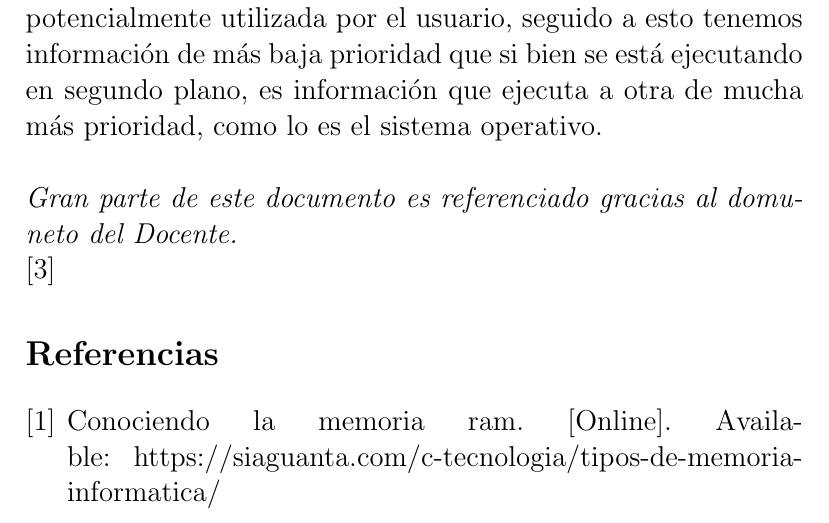
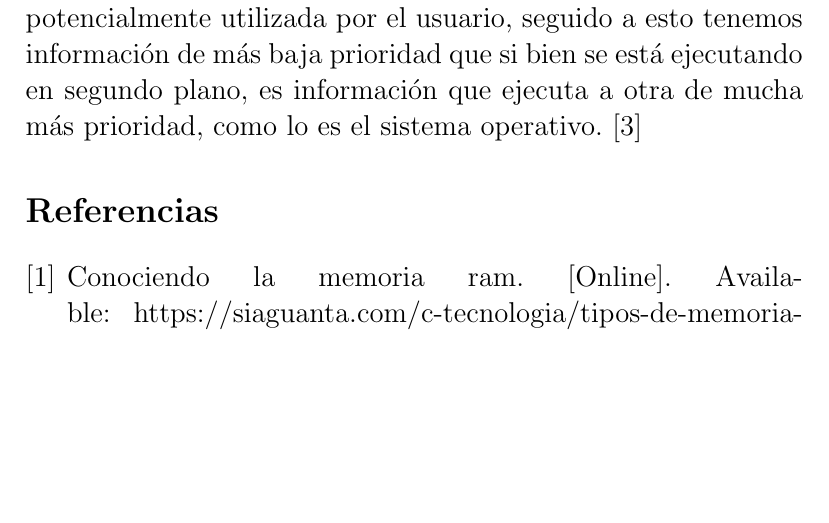
Before and after one commit to javierjose1224/Taller_memoria, a LaTeX document (main.tex): part of page 8 of 8, cut so that both start at the same text, the shorter picture padded with empty space. Compiled offline with pdfLaTeX.

Commit message:
Taller Finalizado

```diff
--- a/main.tex
+++ b/main.tex
@@ -97,10 +98,6 @@ Esta se gestiona clasificando, priorizando y filtrando la información que cada
 \bibliographystyle{IEEEtran}
 \section{¿Qué hace que una memoria sea más rápida que otra?, ¿Por qué esto es importante?}
 Varios factores juegan un papel importante en cuanto al desempeño de las memorias se refiere, como pueden ser, la arquitectura que las compone, la capacidad de almacenaje de estas y el tipo de información con el que trabajan, un ejemplo claro de esto es que podemos darnos cuenta a medida que avanzamos en la jerarquía de memorias, a medida que el almacenamiento de estas aumenta, tanto su desempeño como velocidad se ve reducido. No obstante, lo que realmente define que una memoria sea más veloz que otra es en gran parte al último aspecto mencionado, es decir, el tipo de información con el que cada una de estas trabaja, manipula y prioriza, Aunque a simple vista este sistema pareciera dar problemas debido a que la capacidad que cada memoria varía en gran cantidad entre ellas, la ingeniería computacional se las ha apañado para optimizar el trabajo que la computadora debe realizar para con el manejo de la información, esto es posible por medio de la clasificación de la información que cada memoria debe de manipular, por ejemplo, una característica clara que notamos al momento de descender en la jerarquía de las memorias es, la memoria que se encuentra en el tope jerárquico es la que maneja la información previamente filtrada por las que la suceden, por tanto, esta información al momento de ser recibida por la memoria anteriormente mencionada, llega con cierto grado de filtración y por ende, es información que ha sido priorizada para ser manipulada por pequeñas cantidades de almacenaje, esta astuta idea nace debido a que la experiencia del usuario requiere de respuestas inmediatas de la computadora como pueden ser las tareas ejecutadas en primer plano o la información que más repetidamente se utiliza, dichas tareas son llevadas a cabo por las memorias más veloces del conjunto de memorias, por lo que en cierto modo, se crea una ilusión de rapidez computacional, en donde la información que se ejecuta en segundo plano si bien no está siendo trabajada, puede ser potencialmente utilizada por el usuario, seguido a esto tenemos información de más baja prioridad que si bien se está ejecutando en segundo plano, es información que ejecuta a otra de mucha más prioridad, como lo es el sistema operativo.
-\newline
-\newline
-\textit{Gran parte de este documento es referenciado gracias al domuneto del Docente.}
-\newline
 \cite{Doc}
 \label{conclulsion}
 \bibliographystyle{Outran}
```
Also changed, not shown: Taller_memorias.pdf, main.tex (1 more changed lines), 1 other file.
